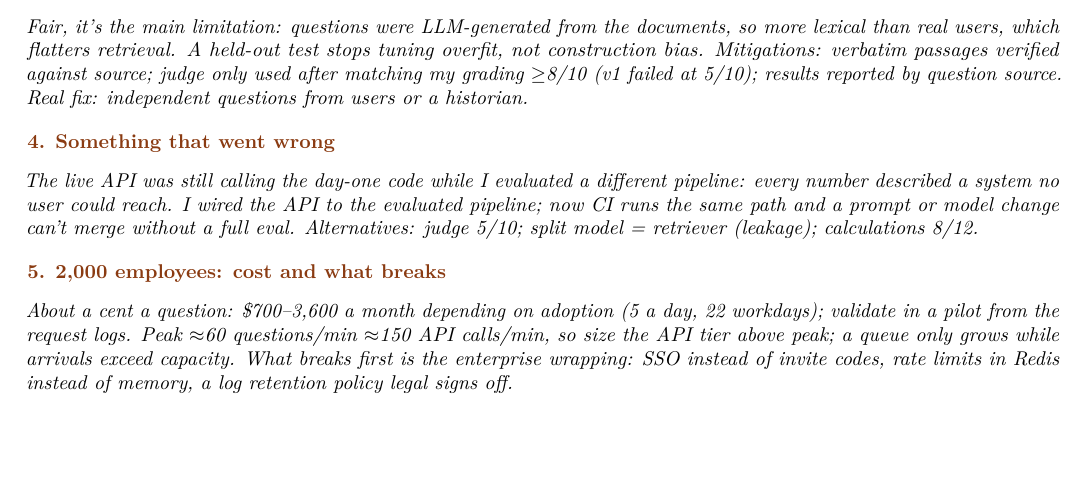
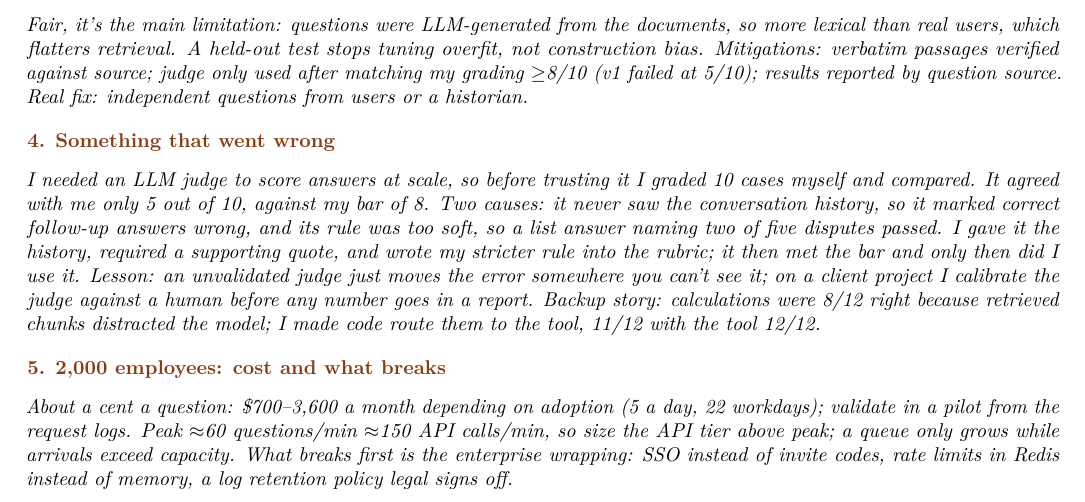
Before and after one commit to JBarens/historical-atlas, a LaTeX document (docs/interview/cheatsheet.tex): part of page 1 of 2, cut so that both start at the same text, the shorter picture padded with empty space. Compiled offline with pdfLaTeX.

Commit message:
Cheat sheet: Q4 failure story = judge calibration

```diff
--- a/docs/interview/cheatsheet.tex
+++ b/docs/interview/cheatsheet.tex
@@ -94,9 +94,13 @@ verified against source; judge only used after matching my grading $\geq$8/10 (v
 question source. Real fix: independent questions from users or a historian.}
 
 \section{4. Something that went wrong}
-\ans{The live API was still calling the day-one code while I evaluated a different pipeline: every number described a
-system no user could reach. I wired the API to the evaluated pipeline; now CI runs the same path and a prompt or model
-change can't merge without a full eval. Alternatives: judge 5/10; split model = retriever (leakage); calculations 8/12.}
+\ans{I needed an LLM judge to score answers at scale, so before trusting it I graded 10 cases myself and compared. It
+agreed with me only 5 out of 10, against my bar of 8. Two causes: it never saw the conversation history, so it marked
+correct follow-up answers wrong, and its rule was too soft, so a list answer naming two of five disputes passed. I gave
+it the history, required a supporting quote, and wrote my stricter rule into the rubric; it then met the bar and only
+then did I use it. Lesson: an unvalidated judge just moves the error somewhere you can't see it; on a client project I
+calibrate the judge against a human before any number goes in a report. Backup story: calculations were 8/12 right
+because retrieved chunks distracted the model; I made code route them to the tool, 11/12 with the tool 12/12.}
 
 \section{5. 2,000 employees: cost and what breaks}
 \ans{About a cent a question: \$700--3,600 a month depending on adoption (5 a day, 22 workdays); validate in a pilot from the
```
Also changed, not shown: docs/interview/cheatsheet.pdf.
